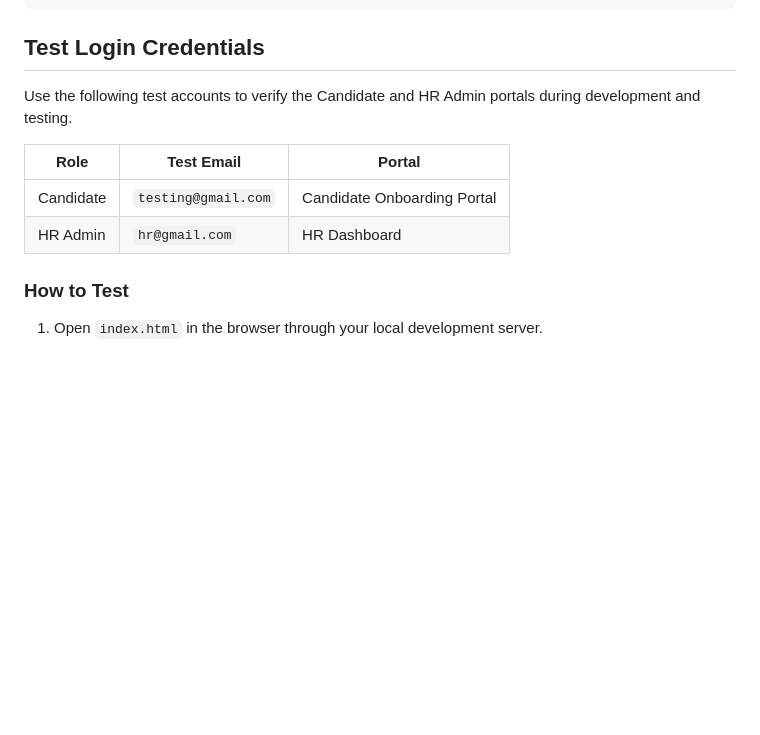
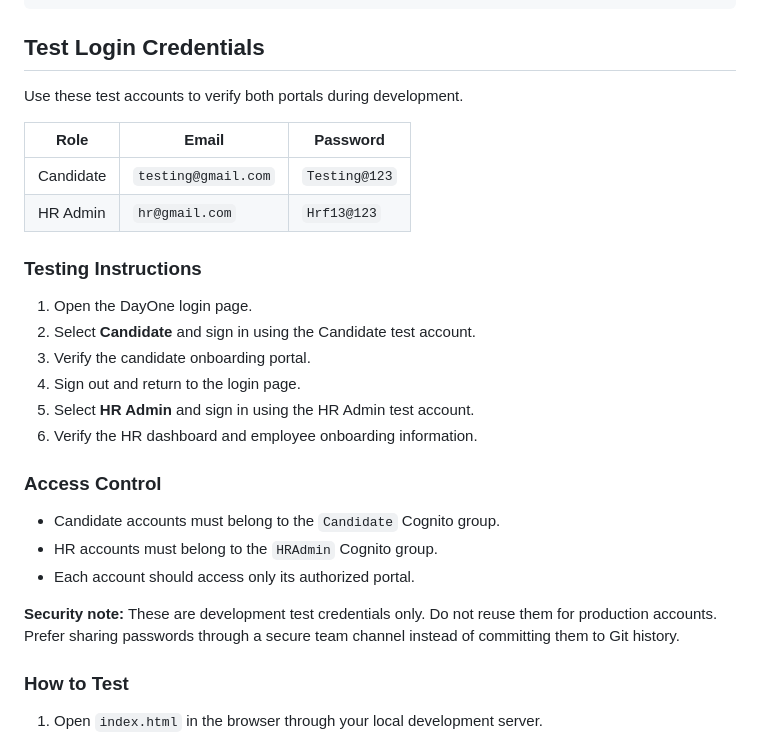
Before and after one commit to OMSRI2005/dayone-onboarding-System, a Markdown page: README.md, the part around the change. Drawn GitHub-style; blank space fills up the shorter version.

Commit message:
Document test login accounts

````diff
--- a/README.md
+++ b/README.md
@@ -71,12 +71,29 @@ Expected upload URL response example:
 ```
 ## Test Login Credentials
 
-Use the following test accounts to verify the Candidate and HR Admin portals during development and testing.
+Use these test accounts to verify both portals during development.
 
-| Role | Test Email | Portal |
+| Role | Email | Password |
 |---|---|---|
-| Candidate | `testing@gmail.com` | Candidate Onboarding Portal |  PW: Testing@123
-| HR Admin | `hr@gmail.com` | HR Dashboard | PW: Hrf13@123
+| Candidate | `testing@gmail.com` | `Testing@123` |
+| HR Admin | `hr@gmail.com` | `Hrf13@123` |
+
+### Testing Instructions
+
+1. Open the DayOne login page.
+2. Select **Candidate** and sign in using the Candidate test account.
+3. Verify the candidate onboarding portal.
+4. Sign out and return to the login page.
+5. Select **HR Admin** and sign in using the HR Admin test account.
+6. Verify the HR dashboard and employee onboarding information.
+
+### Access Control
+
+- Candidate accounts must belong to the `Candidate` Cognito group.
+- HR accounts must belong to the `HRAdmin` Cognito group.
+- Each account should access only its authorized portal.
+
+**Security note:** These are development test credentials only. Do not reuse them for production accounts. Prefer sharing passwords through a secure team channel instead of committing them to Git history.
 
 ### How to Test
 
````
